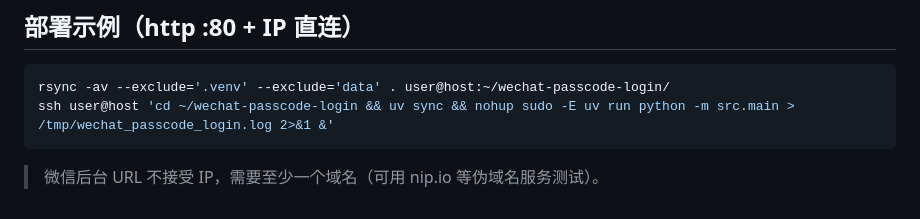
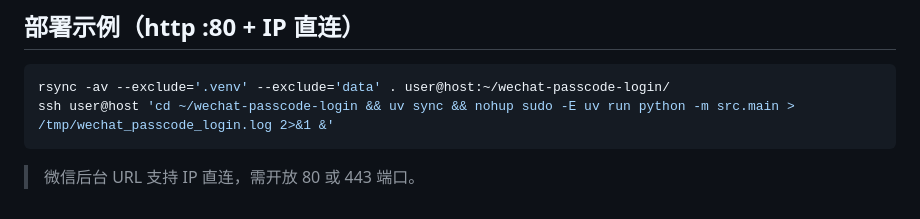
Before and after one commit to dreamhunter2333/wechat-passcode-login, a Markdown page: README.md, the part around the change. Rendered like a GitHub page.

Commit message:
fix: 微信后台 URL 支持 IP 直连
Co-Authored-By: Claude Opus 4.7 <noreply@anthropic.com>

````diff
--- a/README.md
+++ b/README.md
@@ -173,4 +173,4 @@ rsync -av --exclude='.venv' --exclude='data' . user@host:~/wechat-passcode-login
 ssh user@host 'cd ~/wechat-passcode-login && uv sync && nohup sudo -E uv run python -m src.main > /tmp/wechat_passcode_login.log 2>&1 &'
 ```
 
-> 微信后台 URL 不接受 IP，需要至少一个域名（可用 nip.io 等伪域名服务测试）。
+> 微信后台 URL 支持 IP 直连，需开放 80 或 443 端口。
````
